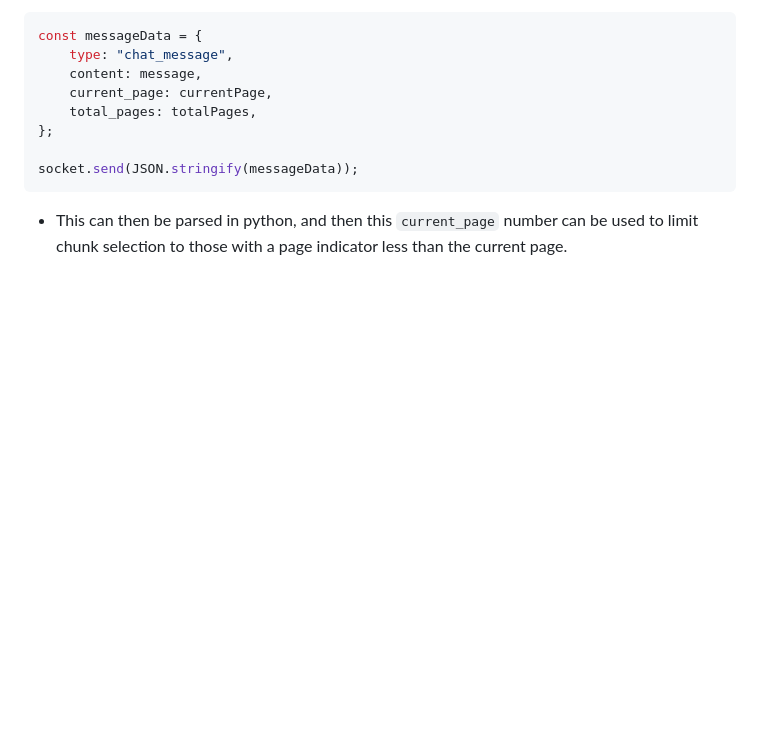
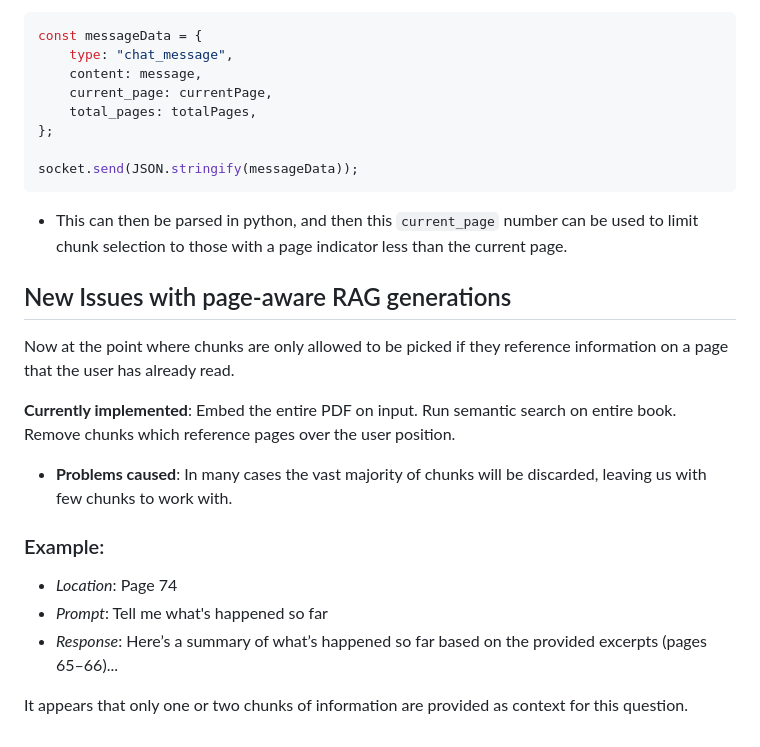
Before and after one commit to edwarddavis1/CharMem-LLM, a Markdown page: personal_log/log.md, the part around the change. GitHub-like rendering; blank space fills up the shorter version.

Commit message:
begin work on problems caused by the page-aware RAG

````diff
--- a/personal_log/log.md
+++ b/personal_log/log.md
@@ -655,3 +655,19 @@ socket.send(JSON.stringify(messageData));
 ```
 
 -   This can then be parsed in python, and then this `current_page` number can be used to limit chunk selection to those with a page indicator less than the current page.
+
+## New Issues with page-aware RAG generations
+
+Now at the point where chunks are only allowed to be picked if they reference information on a page that the user has already read.
+
+**Currently implemented**: Embed the entire PDF on input. Run semantic search on entire book. Remove chunks which reference pages over the user position.
+
+-   **Problems caused**: In many cases the vast majority of chunks will be discarded, leaving us with few chunks to work with.
+
+### Example:
+
+-   _Location_: Page 74
+-   _Prompt_: Tell me what's happened so far
+-   _Response_: Here’s a summary of what’s happened so far based on the provided excerpts (pages 65–66)...
+
+It appears that only one or two chunks of information are provided as context for this question.
````
